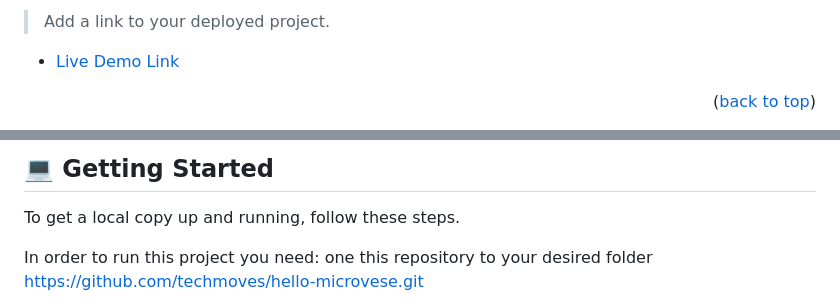
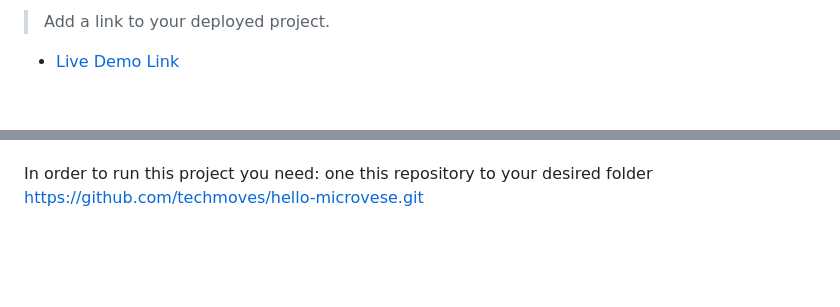
Before and after one commit to techmoves/hello-microverse, a Markdown page: README.md, 2 parts joined by grey strips. GitHub-like rendering; blank space fills up the shorter version.

```diff
--- a/README.md
+++ b/README.md
@@ -85,5 +85,4 @@ This help me having to understand about linters
 
 - [Live Demo Link]()
 
-<p align="right">(<a href="#readme-top">back to top</a>)</p>
 
@@ -91,7 +89,5 @@ This help me having to understand about linters
 
-## 💻 Getting Started <a name="getting-started"></a>
 
-To get a local copy up and running, follow these steps.
 
 
 
```
Also changed, not shown: other parts of README.md (+1 -2 lines).
